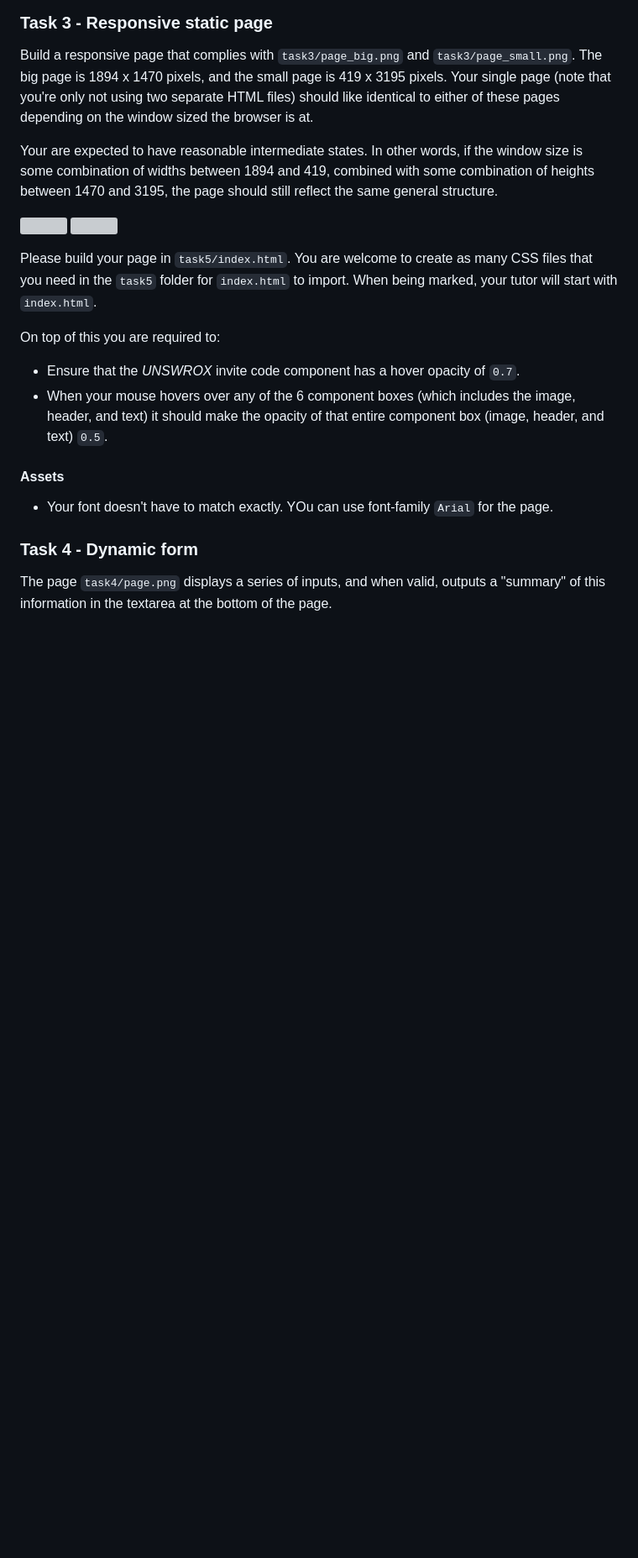
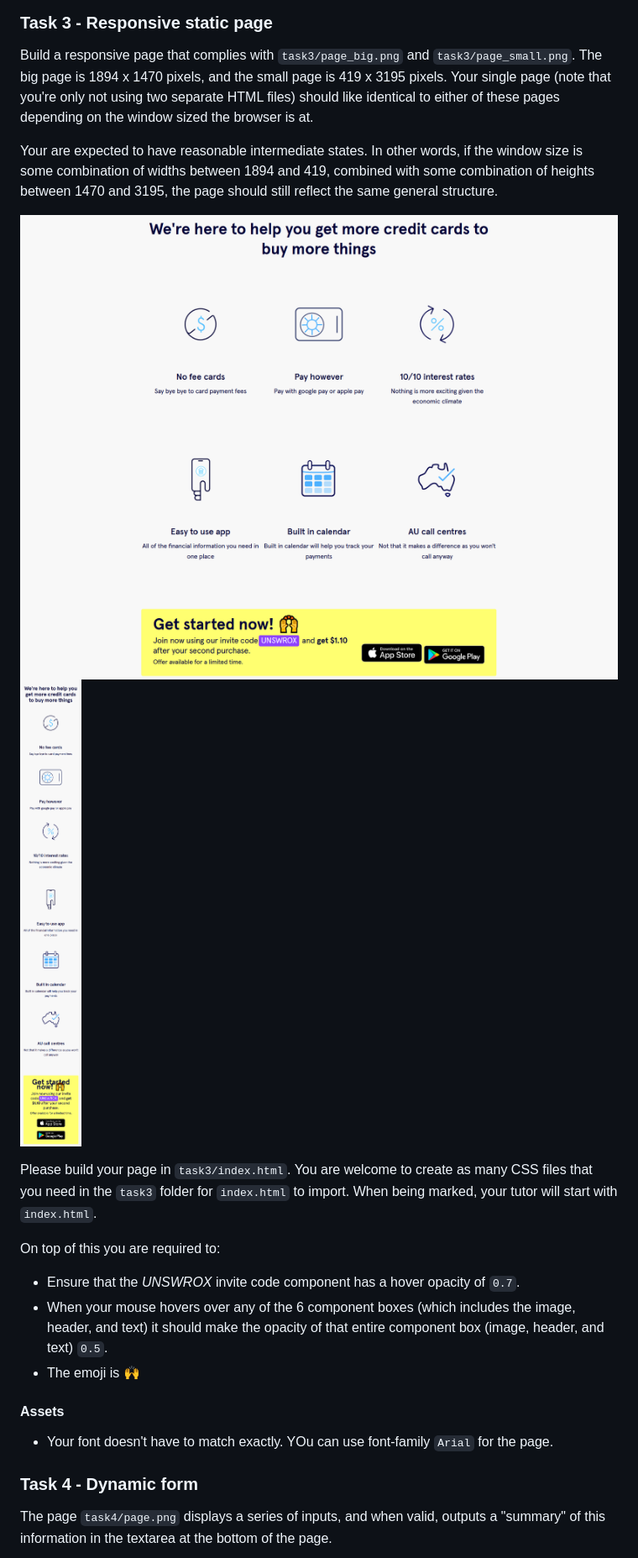
Before and after one commit to geexiee/COMP6080-Ass1, a Markdown page: README.md, the part around the change printed below. Shown: that part at 84% size. GitHub-like rendering; blank space fills up the shorter version; grey boxes are pictures that could not be loaded.

```diff
--- a/README.md
+++ b/README.md
@@ -48,14 +49,15 @@ Build a responsive page that complies with `task3/page_big.png` and `task3/page_
 
 Your are expected to have reasonable intermediate states. In other words, if the window size is some combination of widths between 1894 and 419, combined with some combination of heights between 1470 and 3195, the page should still reflect the same general structure.
 
-![](./task5/page_big.png)
-![](./task5/page_small.png)
+![](./task3/page_big.png)
+![](./task3/page_small.png)
 
-Please build your page in `task5/index.html`. You are welcome to create as many CSS files that you need in the `task5` folder for `index.html` to import. When being marked, your tutor will start with `index.html`.
+Please build your page in `task3/index.html`. You are welcome to create as many CSS files that you need in the `task3` folder for `index.html` to import. When being marked, your tutor will start with `index.html`.
 
 On top of this you are required to:
  * Ensure that the *UNSWROX* invite code component has a hover opacity of `0.7`.
  * When your mouse hovers over any of the 6 component boxes (which includes the image, header, and text) it should make the opacity of that entire component box (image, header, and text) `0.5`.
+ * The emoji is 🙌
 
 #### Assets
 * Your font doesn't have to match exactly. YOu can use font-family `Arial` for the page.
```
Also changed, not shown: other parts of README.md (+25 -59 lines), task4/page.png.
